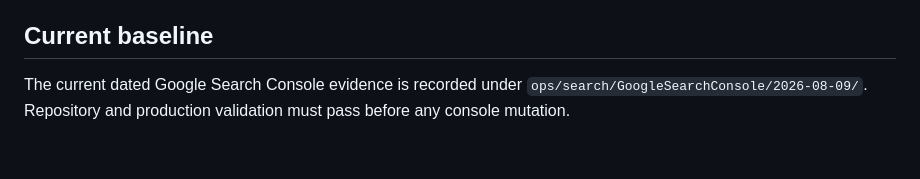
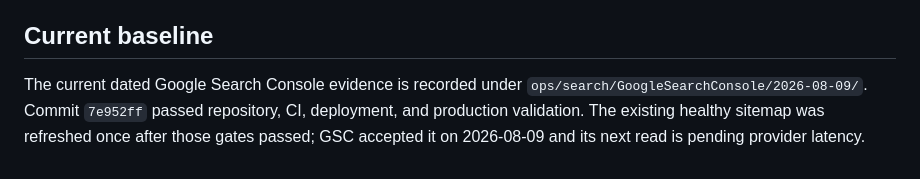
Before and after one commit to snapsynapse/skill-a11y-audit, a Markdown page: ops/search-indexing.md, the part around the change. GitHub-like rendering.

Commit message:
docs: record GSC sitemap refresh

```diff
--- a/ops/search-indexing.md
+++ b/ops/search-indexing.md
@@ -62,4 +62,4 @@ Exit code `0` is pass, `1` is a site defect, and `2` is configuration or infrast
 
 ## Current baseline
 
-The current dated Google Search Console evidence is recorded under `ops/search/GoogleSearchConsole/2026-08-09/`. Repository and production validation must pass before any console mutation.
+The current dated Google Search Console evidence is recorded under `ops/search/GoogleSearchConsole/2026-08-09/`. Commit `7e952ff` passed repository, CI, deployment, and production validation. The existing healthy sitemap was refreshed once after those gates passed; GSC accepted it on 2026-08-09 and its next read is pending provider latency.
```
Also changed, not shown: 1 other file.
